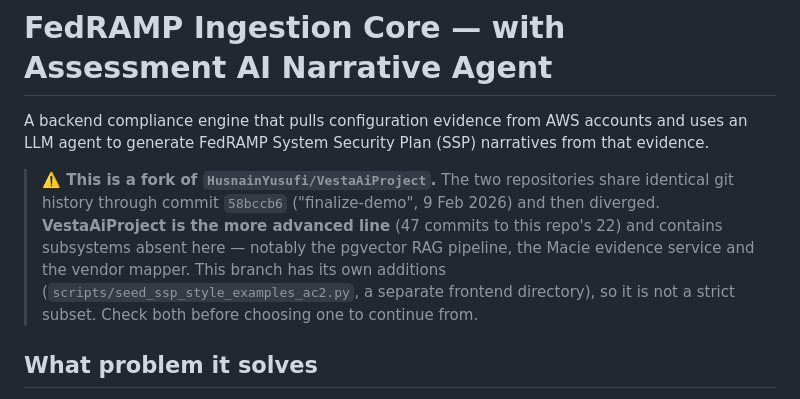
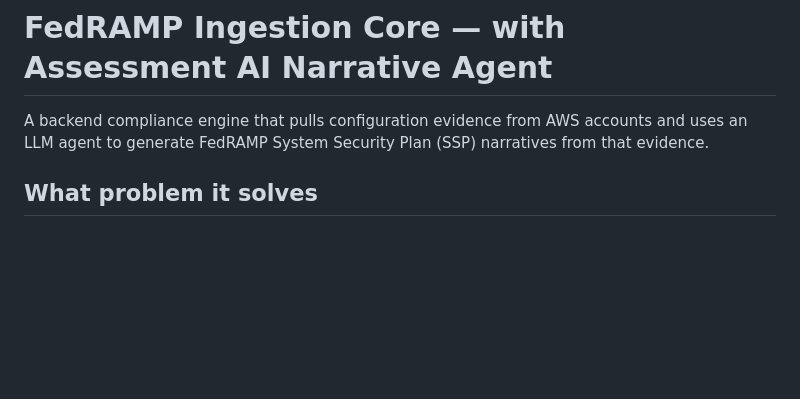
Before and after one commit to HusnainYusufi/FEDRAMP, a Markdown page: README.md, the part around the change. Drawn GitHub-style; blank space fills up the shorter version.

```diff
--- a/README.md
+++ b/README.md
@@ -2,13 +2,6 @@
 
 A backend compliance engine that pulls configuration evidence from AWS accounts and uses an LLM agent
 to generate FedRAMP System Security Plan (SSP) narratives from that evidence.
-
-> **⚠️ This is a fork of `HusnainYusufi/VestaAiProject`.** The two repositories share identical git
-> history through commit `58bccb6` ("finalize-demo", 9 Feb 2026) and then diverged. **VestaAiProject
-> is the more advanced line** (47 commits to this repo's 22) and contains subsystems absent here —
-> notably the pgvector RAG pipeline, the Macie evidence service and the vendor mapper. This branch
-> has its own additions (`scripts/seed_ssp_style_examples_ac2.py`, a separate frontend directory), so
-> it is not a strict subset. Check both before choosing one to continue from.
 
 ## What problem it solves
 
```
